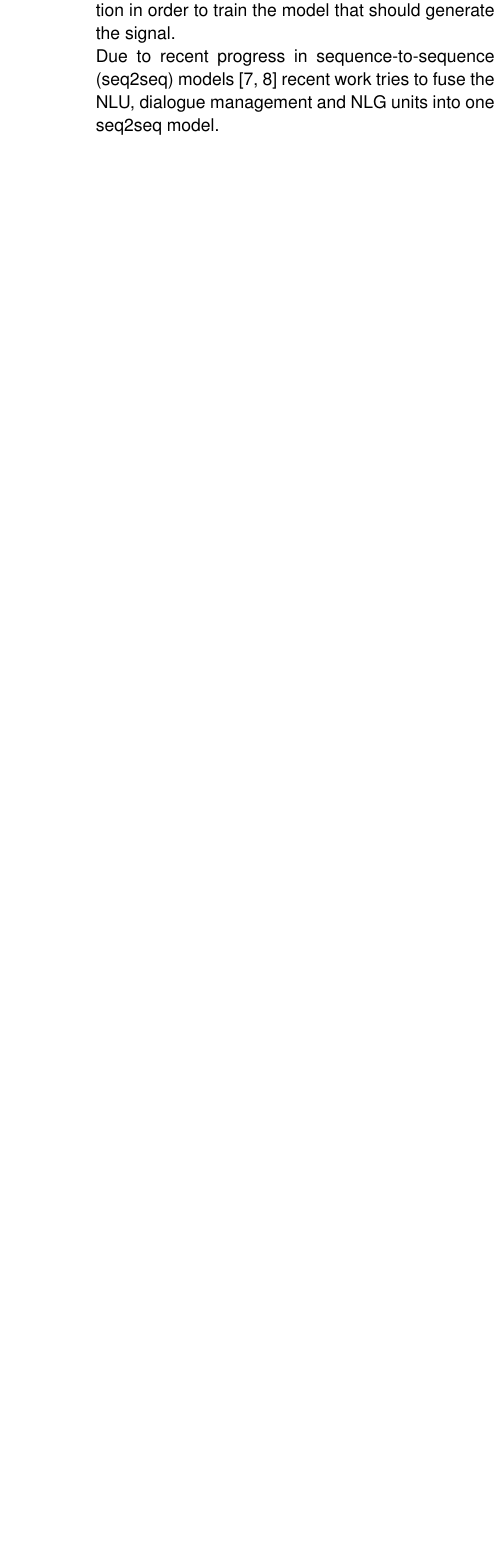
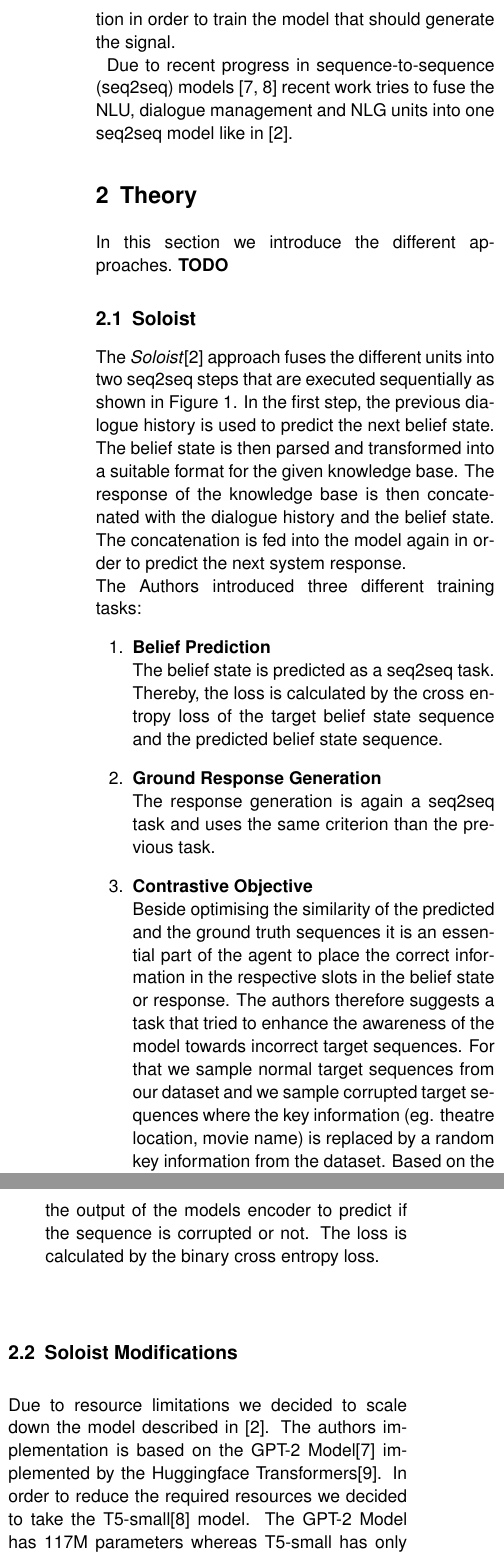
Before and after one commit to FabianBell/GuidedResearch, a LaTeX document (report/main.tex): part of one column of page 2 of 3 before the commit and two parts of the columns of page 2 of 4 after it, the two joined at a grey line, cut so that both start at the same text, the shorter picture padded with empty space. Compiled offline with pdfLaTeX.

Commit message:
update report

```diff
--- a/report/main.tex
+++ b/report/main.tex
@@ -61,4 +59,4 @@ A common dialogue agent consists of three
 
 Traditionally, a goal oriented dialogue agent consists of three components a (1) \textit{natural language understanding} unit (NLU), a (2) dialogue management unit and a (3) \textit{natural language generation} unit (NLG). The NLU unit extracts information from the dialogue and presents them in a predefined format by slot filling. The dialogue management unit contains a state tracker that keeps track of the dialogue history as well as the user goal. Together with the user goal and the extracted information we can then query additional data from a database. Based on the previous information the dialogue management then decides the next action with a learned policy. The NLG unit then generates the systems response conditioned on the previous information and the next action.\\
 Training these units can be quite labour intensive. All units have to be trained individually. Specifically, the policy function of the dialogue management unit requires a lot of additional work. Usually, the policy function is trained via reinforcement learning \cite{DBLP:journals/ml/Williams92}. Since a dialogue is a non-deterministic environment the reinforcement signal has to be generate by a human, which can be quite time intensive. Recent work has shown that this work can be reduce by introducing a trainable model that tries to generate the reinforcement signal automatically \cite{DBLP:journals/corr/abs-1907-00448}. However, this approach still requires at least some human interaction in order to train the model that should generate the signal.\\
-Due to recent progress in sequence-to-sequence (seq2seq) models \cite{radford2019language, raffel2019exploring} recent work tries to fuse the NLU, dialogue management and NLG units into one seq2seq model.
+\begin{figure*}[!h]
@@ -64,0 +66,16 @@ Due to recent progress in sequence-to-sequence (seq2seq) models \cite{radford201
+\label{fig:soloist}
+\end{figure*}
+Due to recent progress in sequence-to-sequence (seq2seq) models \cite{radford2019language, raffel2019exploring} recent work tries to fuse the NLU, dialogue management and NLG units into one seq2seq model like in \cite{peng2020soloist}.
+\section{Theory}
+In this section we introduce the different approaches. \textbf{TODO}
+\subsection{Soloist}The \textit{Soloist}\cite{peng2020soloist} approach fuses the different units into two seq2seq steps that are executed sequentially as shown in \autoref{fig:soloist}. In the first step, the previous dialogue history is used to predict the next belief state. The belief state is then parsed and transformed into a suitable format for the given knowledge base. The response of the knowledge base is then concatenated with the dialogue history and the belief state. The concatenation is fed into the model again in order to predict the next system response.\\
+The Authors introduced three different training tasks:
+\begin{enumerate}
+\item \textbf{Belief Prediction}\\
+The belief state is predicted as a seq2seq task. Thereby, the loss is calculated by the cross entropy loss of the target belief state sequence and the predicted belief state sequence.
+\item \textbf{Ground Response Generation}\\
+The response generation is again a seq2seq task and uses the same criterion than the previous task.
+\item \textbf{Contrastive Objective}\\
+Beside optimising the similarity of the predicted and the ground truth sequences it is an essential part of the agent to place the correct information in the respective slots in the belief state or response. The authors therefore suggests a task that tried to enhance the awareness of the model towards incorrect target sequences. For that we sample normal target sequences from our dataset and we sample corrupted target sequences where the key information (eg. theatre location, movie name) is replaced by a random key information from the dataset. Based on the samples we apply a binary classification given the output of the models encoder to predict if the sequence is corrupted or not. The loss is calculated by the binary cross entropy loss.
+\end{enumerate}
+\subsection{Soloist Modifications}
@@ -65,6 +86,13 @@ Due to recent progress in sequence-to-sequence (seq2seq) models \cite{radford201
+\label{fig:soloistdata}
+\end{figure*}
+Due to resource limitations we decided to scale down the model described in \cite{peng2020soloist}. The authors implementation is based on the GPT-2 Model\cite{radford2019language} implemented by the Huggingface Transformers\cite{wolf2019huggingface}. In order to reduce the required resources we decided to take the T5-small\cite{raffel2019exploring} model. The GPT-2 Model has 117M parameters whereas T5-small has only 60M parameters\footnote{\url{https://huggingface.co/transformers/pretrained_models.html}} but still performs reasonably well.
+Additionally, we modified the \textit{Belief State Prediction} task by adding an additional query word to the target sequence. The query word is used to properly transform the belief state to a format that can be used to query data from the knowledge base. An example of modified format is shown in \autoref{fig:soloistdata}.
+
 \section{Experimental Setup}
+In this section we describe the different training setups. \textbf{TODO}
+\subsection{Soloist Setup}
+The dataset that is used in \cite{peng2020soloist} they use the MultiWOZ dataset \cite{budzianowski2020multiwoz}. The MultiWOZ dataset is a multi domain dialogue dataset. Due to resource limitations and due to the smaller model that is used in this work we decided to only select one domain for training and validation. The selected domain from the MultiWOZ dataset is the \textit{Movie Ticket} domain, where the system has to guide the used through the ordering process.
 
-\lipsum[4-5]
-
+The model was trained with free available resources provided by Google Colab\footnote{\url{https://colab.research.google.com/}}.
 \section{Results}
 
@@ -72,7 +99,6 @@ Due to recent progress in sequence-to-sequence (seq2seq) models \cite{radford201
 
 \section{Conclusions}
 
-\lipsum[7]
 
 \section*{Acknowledgements}
 
```
Also changed, not shown: report/literature.bib (+14 -0 lines), report/figures/Soloist.png (added), report/figures/Soloist_Data.png (added), report/main.tex (13 more changed lines).
